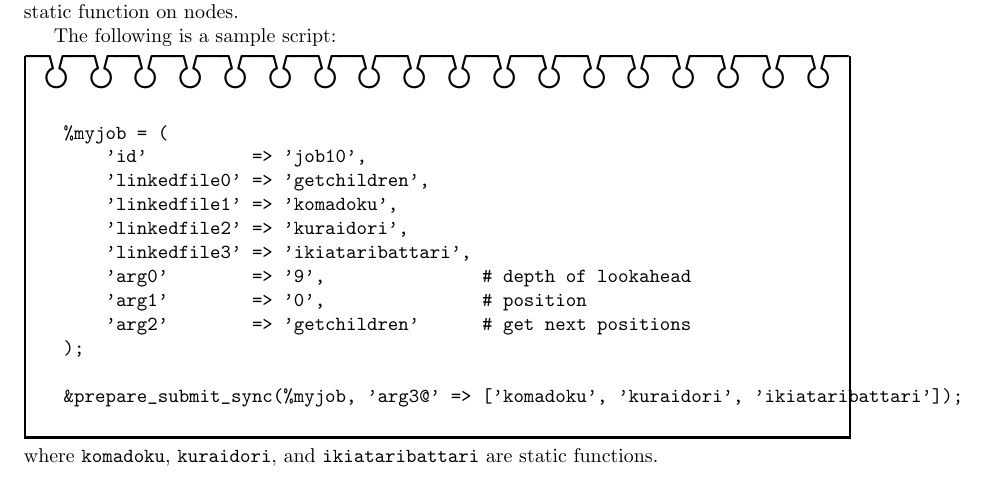
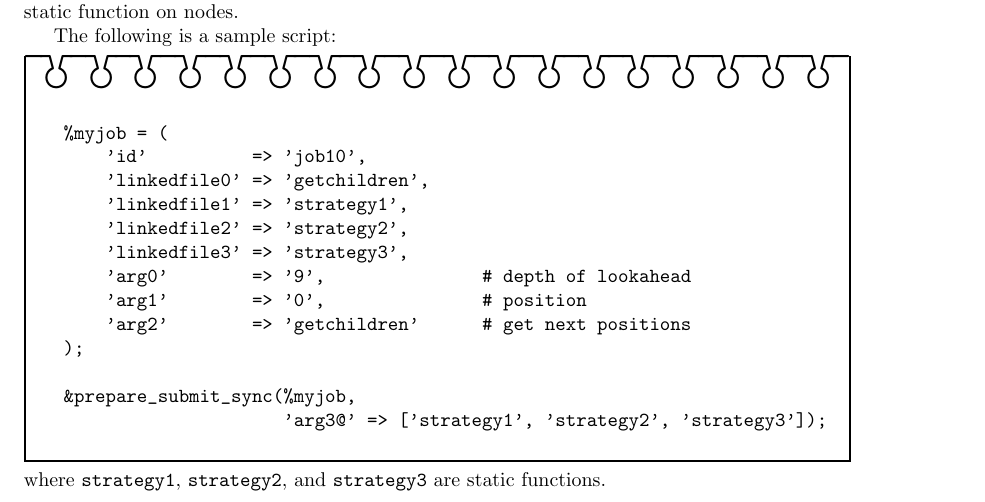
Before and after one commit to xcrypt-job/xcrypt, a LaTeX document (doc/Xcrypt_manual.tex): part of page 15 of 27, cut so that both start at the same text. Compiled offline with pdfLaTeX.

Commit message:
modify an overfull part in Xcrypt_manual

```diff
--- a/doc/Xcrypt_manual.tex
+++ b/doc/Xcrypt_manual.tex
@@ -388,20 +388,21 @@ The following is a sample script:
 %myjob = (
     'id'          => 'job10',
     'linkedfile0' => 'getchildren',
-    'linkedfile1' => 'komadoku',
-    'linkedfile2' => 'kuraidori',
-    'linkedfile3' => 'ikiataribattari',
+    'linkedfile1' => 'strategy1',
+    'linkedfile2' => 'strategy2',
+    'linkedfile3' => 'strategy3',
     'arg0'        => '9',               # depth of lookahead
     'arg1'        => '0',               # position
     'arg2'        => 'getchildren'      # get next positions
 );
 
-&prepare_submit_sync(%myjob, 'arg3@' => ['komadoku', 'kuraidori', 'ikiataribattari']);
+&prepare_submit_sync(%myjob,
+                     'arg3@' => ['strategy1', 'strategy2', 'strategy3']);
 \end{verbatim}
 \end{boxnote}
 \noindent
-where \texttt{komadoku}, \texttt{kuraidori}, and
-\texttt{ikiataribattari} are static functions.
+where \texttt{strategy1}, \texttt{strategy2}, and
+\texttt{strategy3} are static functions.
 
 \chapter{Template}\label{chapjobdefhash}
 
```
Also changed, not shown: doc/Xcrypt_manual.pdf, 1 other file.
